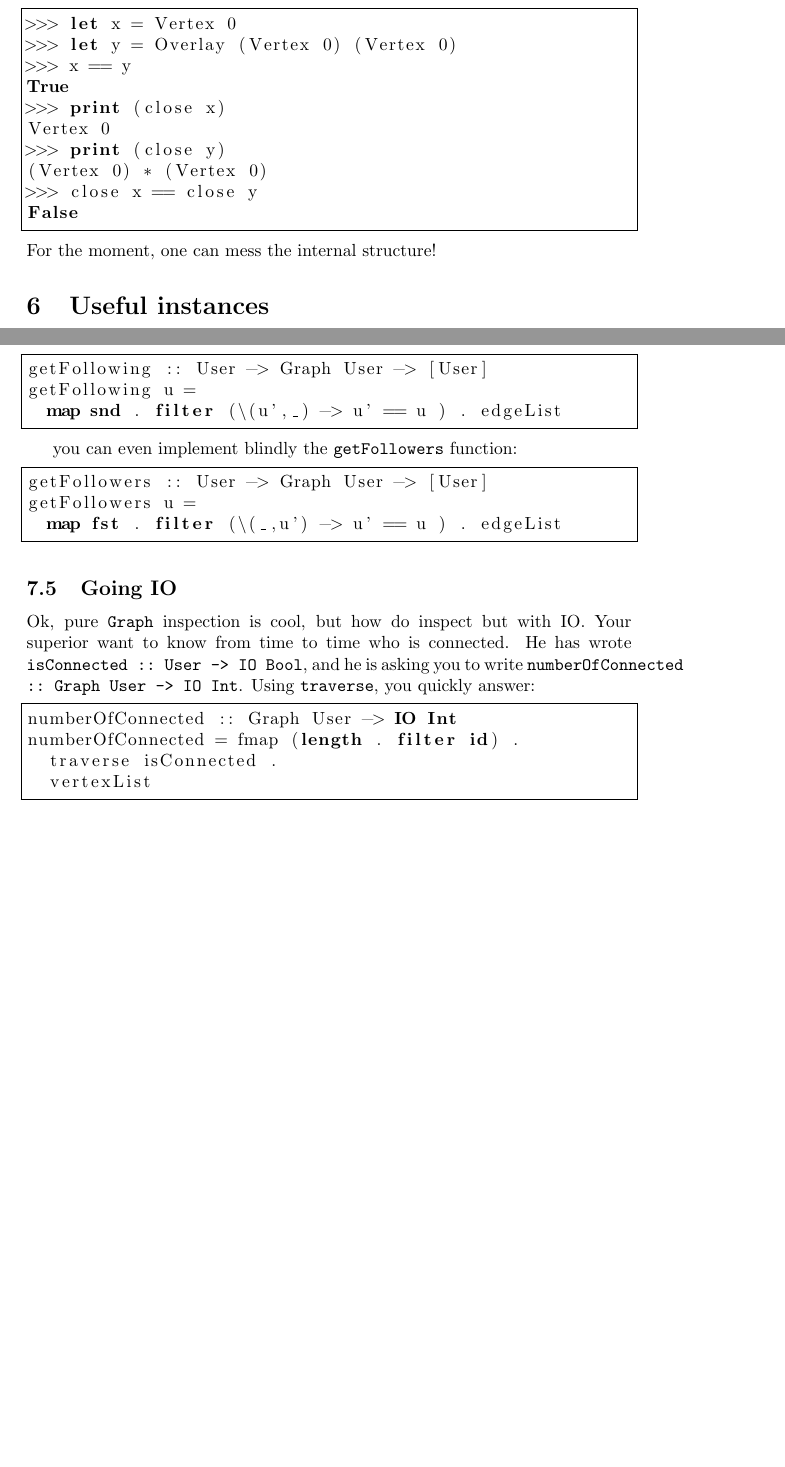
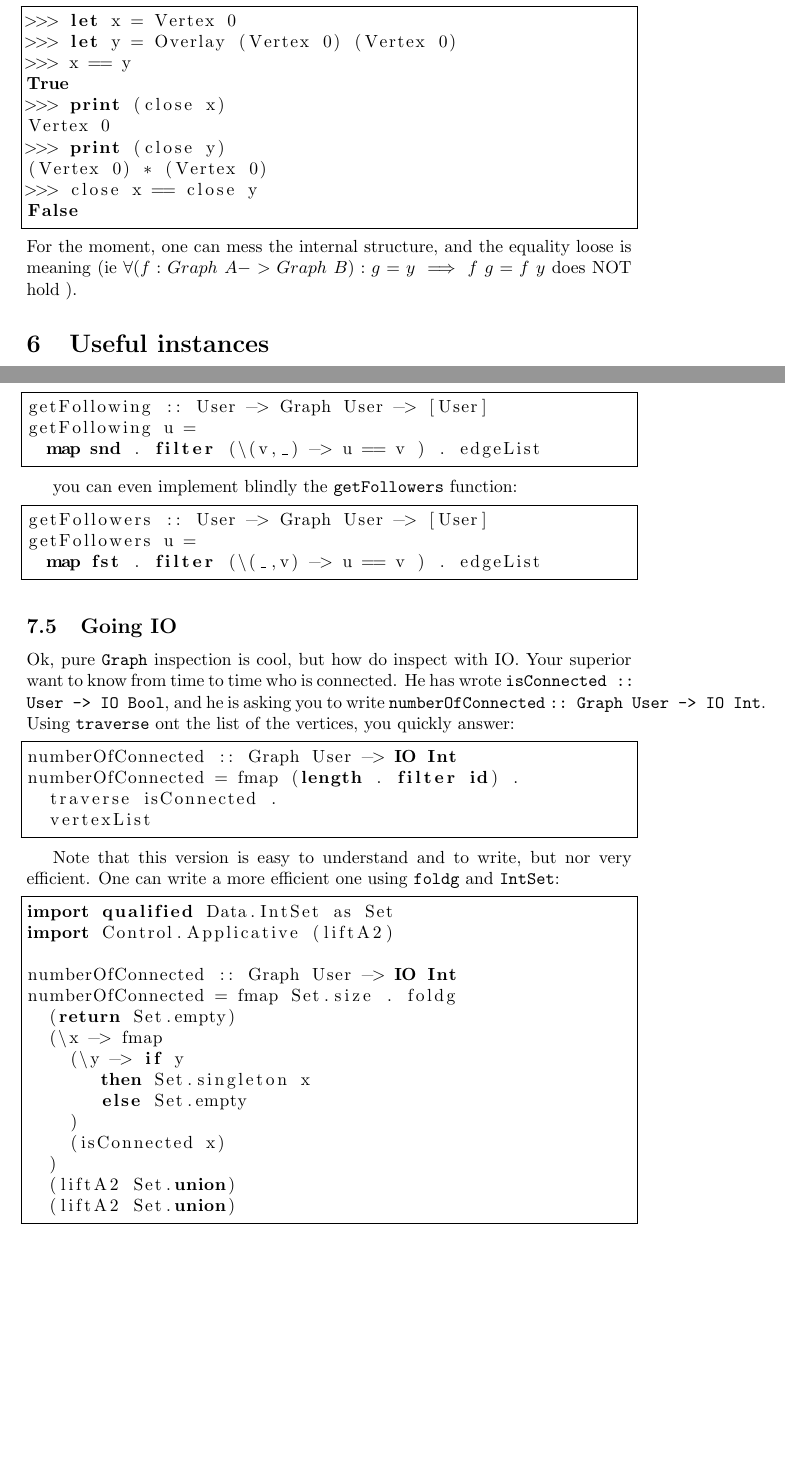
Before and after one commit to nobrakal/alga-tutorial, a LaTeX document (tutorial.tex): two parts of pages 9 and 13 of 13, joined at a grey line, cut so that both start at the same text, the shorter picture padded with empty space. Compiled offline with pdfLaTeX.

Commit message:
Corrections

```diff
--- a/tutorial.tex
+++ b/tutorial.tex
@@ -335,7 +336,7 @@ Vertex 0
 >>> close x == close y
 False
 \end{lstlisting}
-For the moment, one can mess the internal structure!
+For the moment, one can mess the internal structure, and the equality loose is meaning (ie $\forall (f: Graph \ A -> Graph \ B) : g = y \implies f \ g = f \ y$ does NOT hold ).
 
 \section{Useful instances}
 Alga's graphs are instance of some classical Haskell's \verb|Class|:
@@ -461,18 +462,18 @@ One possible way is to use the \verb|edgeList :: Ord a => Graph a -> [(a,a)]| fu
 \begin{lstlisting}[language=Haskell, frame=single]
 getFollowing :: User -> Graph User -> [User]
 getFollowing u =
-  map snd . filter (\(u',_) -> u' == u ) . edgeList
+  map snd . filter (\(v,_) -> u == v ) . edgeList
 \end{lstlisting}
 
 you can even implement blindly the \verb|getFollowers| function:
 \begin{lstlisting}[language=Haskell, frame=single]
 getFollowers :: User -> Graph User -> [User]
 getFollowers u =
-  map fst . filter (\(_,u') -> u' == u ) . edgeList
+  map fst . filter (\(_,v) -> u == v ) . edgeList
 \end{lstlisting}
 
 \subsection{Going IO}
-Ok, pure \verb|Graph| inspection is cool, but how do inspect but with IO. Your superior want to know from time to time who is connected. He has wrote \verb|isConnected :: User -> IO Bool|, and he is asking you to write \verb|numberOfConnected| \verb|:: Graph User -> IO Int|. Using \verb|traverse|, you quickly answer:
+Ok, pure \verb|Graph| inspection is cool, but how do inspect with IO. Your superior want to know from time to time who is connected. He has wrote \verb|isConnected ::| \verb|User -> IO Bool|, and he is asking you to write \verb|numberOfConnected| \verb|:: Graph User -> IO Int|. Using \verb|traverse| ont the list of the vertices, you quickly answer:
 \begin{lstlisting}[language=Haskell, frame=single]
 numberOfConnected :: Graph User -> IO Int
 numberOfConnected = fmap (length . filter id) .
@@ -480,4 +481,23 @@ numberOfConnected = fmap (length . filter id) .
   vertexList
 \end{lstlisting}
 
+Note that this version is easy to understand and to write, but nor very efficient. One can write a more efficient one using \verb|foldg| and \verb|IntSet|:
+\begin{lstlisting}[language=Haskell, frame=single]
+import qualified Data.IntSet as Set
+import Control.Applicative (liftA2)
+
+numberOfConnected :: Graph User -> IO Int
+numberOfConnected = fmap Set.size . foldg
+  (return Set.empty)
+  (\x -> fmap
+    (\y -> if y
+       then Set.singleton x
+       else Set.empty
+    )
+    (isConnected x)
+  )
+  (liftA2 Set.union)
+  (liftA2 Set.union)
+\end{lstlisting}
+
 \end{document}
```
Also changed, not shown: tutorial.tex (17 more changed lines).
